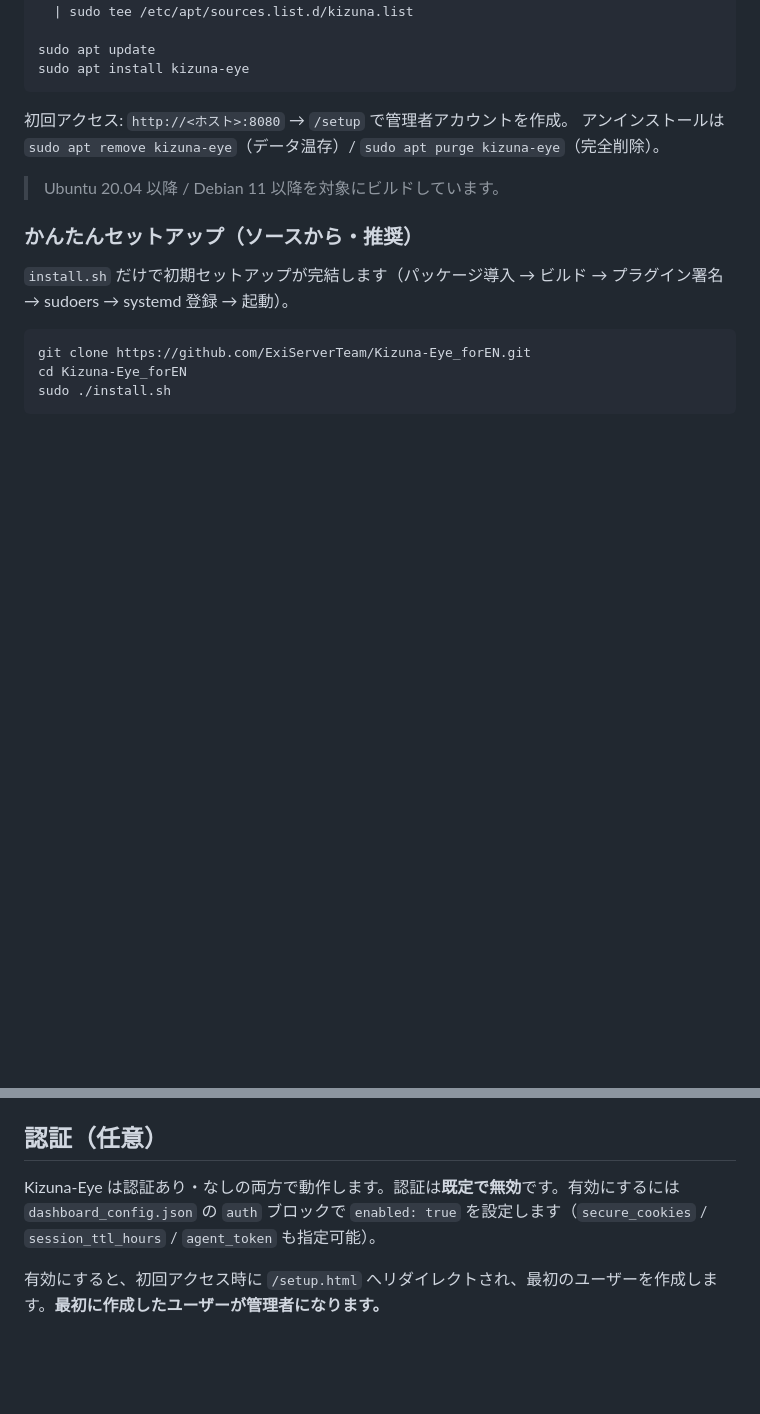
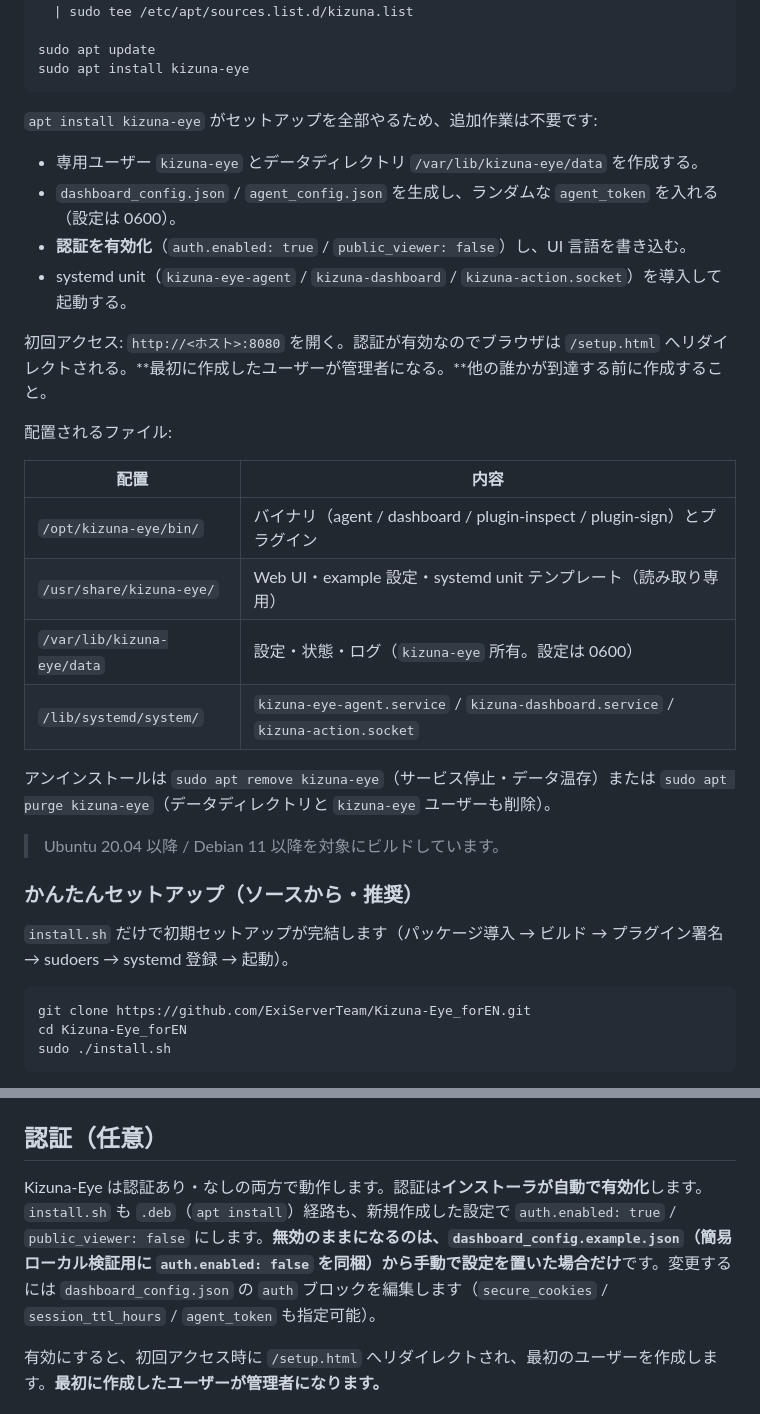
Before and after one commit to ExiServerTeam/Kizuna-Eye_forEN, a Markdown page: README.ja.md, 2 parts joined by grey strips. Rendered like a GitHub page; blank space fills up the shorter version.

Commit message:
README の認証既定の記述を実挙動に合わせ、apt install 時の自動セットアップ内容を追記する。

```diff
--- a/README.ja.md
+++ b/README.ja.md
@@ -100,8 +100,25 @@ Go の `plugin` パッケージは、プラグインと本体が**共有パッ
     sudo apt update
     sudo apt install kizuna-eye
 
-初回アクセス: `http://<ホスト>:8080` → `/setup` で管理者アカウントを作成。
-アンインストールは `sudo apt remove kizuna-eye`（データ温存）/ `sudo apt purge kizuna-eye`（完全削除）。
+`apt install kizuna-eye` がセットアップを全部やるため、追加作業は不要です:
+
+- 専用ユーザー `kizuna-eye` とデータディレクトリ `/var/lib/kizuna-eye/data` を作成する。
+- `dashboard_config.json` / `agent_config.json` を生成し、ランダムな `agent_token` を入れる（設定は 0600）。
+- **認証を有効化**（`auth.enabled: true` / `public_viewer: false`）し、UI 言語を書き込む。
+- systemd unit（`kizuna-eye-agent` / `kizuna-dashboard` / `kizuna-action.socket`）を導入して起動する。
+
+初回アクセス: `http://<ホスト>:8080` を開く。認証が有効なのでブラウザは `/setup.html` へリダイレクトされる。**最初に作成したユーザーが管理者になる。**他の誰かが到達する前に作成すること。
+
+配置されるファイル:
+
+| 配置 | 内容 |
+|---|---|
+| `/opt/kizuna-eye/bin/` | バイナリ（agent / dashboard / plugin-inspect / plugin-sign）とプラグイン |
+| `/usr/share/kizuna-eye/` | Web UI・example 設定・systemd unit テンプレート（読み取り専用） |
+| `/var/lib/kizuna-eye/data` | 設定・状態・ログ（`kizuna-eye` 所有。設定は 0600） |
+| `/lib/systemd/system/` | `kizuna-eye-agent.service` / `kizuna-dashboard.service` / `kizuna-action.socket` |
+
+アンインストールは `sudo apt remove kizuna-eye`（サービス停止・データ温存）または `sudo apt purge kizuna-eye`（データディレクトリと `kizuna-eye` ユーザーも削除）。
 
 > Ubuntu 20.04 以降 / Debian 11 以降を対象にビルドしています。
 
@@ -234,7 +251,7 @@ critical だけは集約せず即時送信します。
 
 ## 認証（任意）
 
-Kizuna-Eye は認証あり・なしの両方で動作します。認証は**既定で無効**です。有効にするには `dashboard_config.json` の `auth` ブロックで `enabled: true` を設定します（`secure_cookies` / `session_ttl_hours` / `agent_token` も指定可能）。
+Kizuna-Eye は認証あり・なしの両方で動作します。認証は**インストーラが自動で有効化**します。`install.sh` も `.deb`（`apt install`）経路も、新規作成した設定で `auth.enabled: true` / `public_viewer: false` にします。**無効のままになるのは、`dashboard_config.example.json`（簡易ローカル検証用に `auth.enabled: false` を同梱）から手動で設定を置いた場合だけ**です。変更するには `dashboard_config.json` の `auth` ブロックを編集します（`secure_cookies` / `session_ttl_hours` / `agent_token` も指定可能）。
 
 有効にすると、初回アクセス時に `/setup.html` へリダイレクトされ、最初のユーザーを作成します。**最初に作成したユーザーが管理者になります。**
 
```
Also changed, not shown: README.md (+21 -4 lines).
